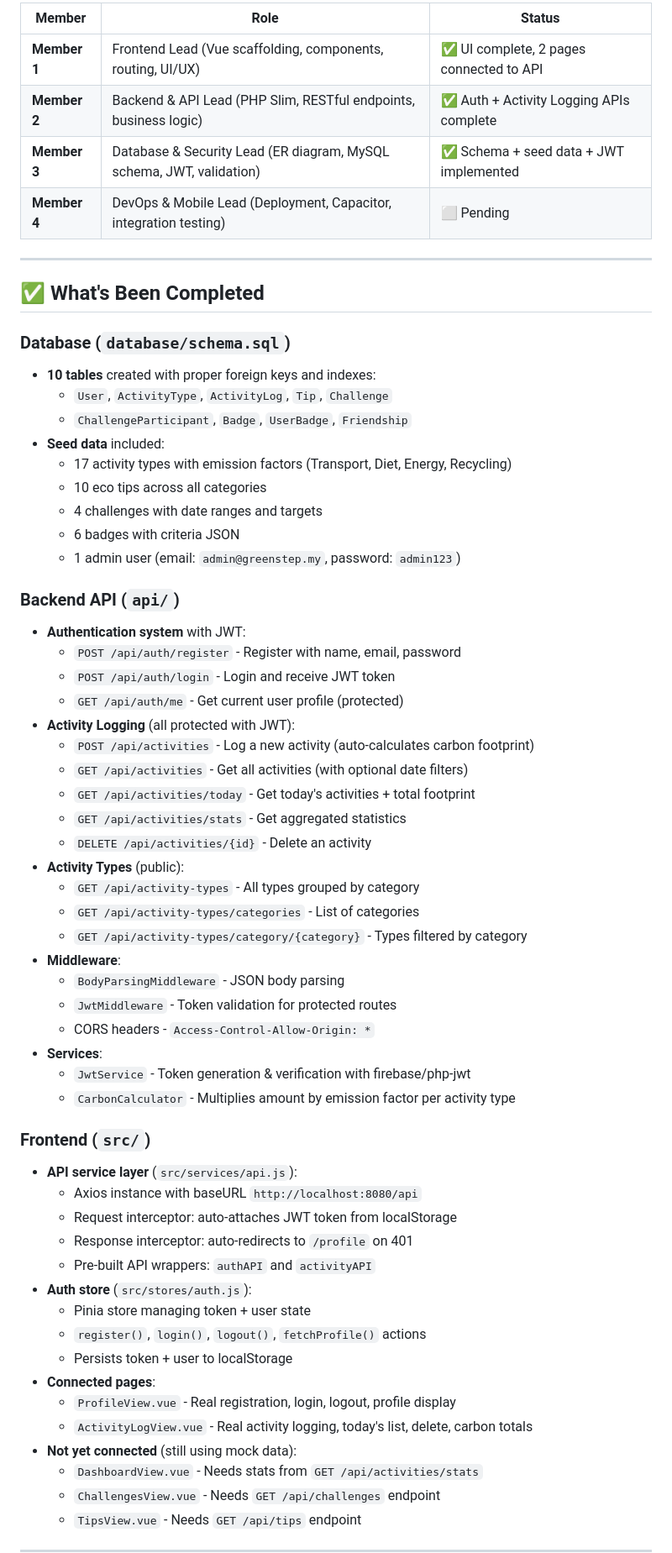
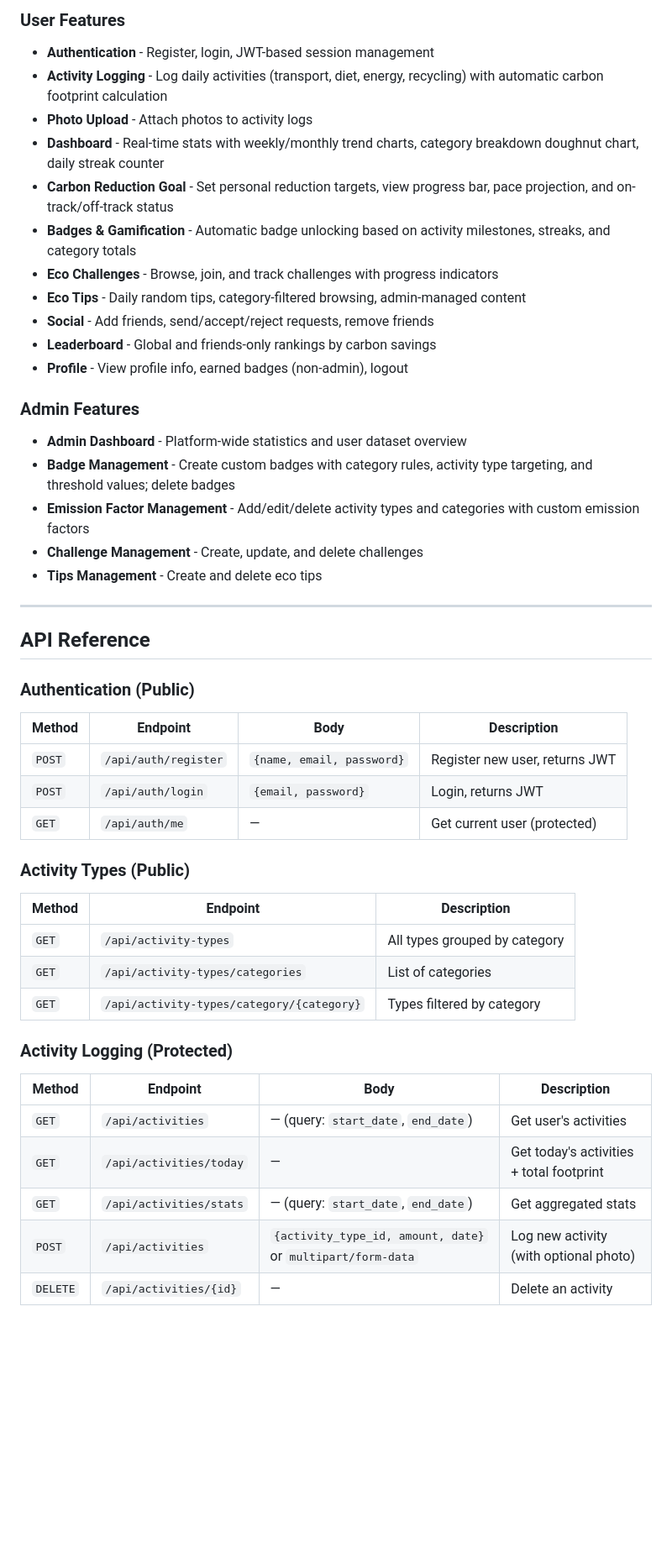
Before and after one commit to FleepyDean/GreenStep, a Markdown page: README.md, the part around one of its changes. Shown at 84% size. Drawn GitHub-style; blank space fills up the shorter version.

Commit message:
Update README to reflect current complete project state

```diff
--- a/README.md
+++ b/README.md
@@ -82,63 +140,51 @@ GreenStep/
 
-| Member | Role | Status |
-|--------|------|--------|
-| **Member 1** | Frontend Lead (Vue scaffolding, components, routing, UI/UX) | ✅ UI complete, 2 pages connected to API |
-| **Member 2** | Backend & API Lead (PHP Slim, RESTful endpoints, business logic) | ✅ Auth + Activity Logging APIs complete |
-| **Member 3** | Database & Security Lead (ER diagram, MySQL schema, JWT, validation) | ✅ Schema + seed data + JWT implemented |
-| **Member 4** | DevOps & Mobile Lead (Deployment, Capacitor, integration testing) | ⬜ Pending |
+### User Features
+- **Authentication** - Register, login, JWT-based session management
+- **Activity Logging** - Log daily activities (transport, diet, energy, recycling) with automatic carbon footprint calculation
+- **Photo Upload** - Attach photos to activity logs
+- **Dashboard** - Real-time stats with weekly/monthly trend charts, category breakdown doughnut chart, daily streak counter
+- **Carbon Reduction Goal** - Set personal reduction targets, view progress bar, pace projection, and on-track/off-track status
+- **Badges & Gamification** - Automatic badge unlocking based on activity milestones, streaks, and category totals
+- **Eco Challenges** - Browse, join, and track challenges with progress indicators
+- **Eco Tips** - Daily random tips, category-filtered browsing, admin-managed content
+- **Social** - Add friends, send/accept/reject requests, remove friends
+- **Leaderboard** - Global and friends-only rankings by carbon savings
+- **Profile** - View profile info, earned badges (non-admin), logout
+
+### Admin Features
+- **Admin Dashboard** - Platform-wide statistics and user dataset overview
+- **Badge Management** - Create custom badges with category rules, activity type targeting, and threshold values; delete badges
+- **Emission Factor Management** - Add/edit/delete activity types and categories with custom emission factors
+- **Challenge Management** - Create, update, and delete challenges
+- **Tips Management** - Create and delete eco tips
 
 ---
 
-## ✅ What's Been Completed
+## API Reference
 
-### Database (`database/schema.sql`)
-- **10 tables** created with proper foreign keys and indexes:
-  - `User`, `ActivityType`, `ActivityLog`, `Tip`, `Challenge`
-  - `ChallengeParticipant`, `Badge`, `UserBadge`, `Friendship`
-- **Seed data** included:
-  - 17 activity types with emission factors (Transport, Diet, Energy, Recycling)
-  - 10 eco tips across all categories
-  - 4 challenges with date ranges and targets
-  - 6 badges with criteria JSON
-  - 1 admin user (email: `admin@greenstep.my`, password: `admin123`)
+### Authentication (Public)
 
-### Backend API (`api/`)
-- **Authentication system** with JWT:
-  - `POST /api/auth/register` - Register with name, email, password
-  - `POST /api/auth/login` - Login and receive JWT token
-  - `GET /api/auth/me` - Get current user profile (protected)
-- **Activity Logging** (all protected with JWT):
-  - `POST /api/activities` - Log a new activity (auto-calculates carbon footprint)
-  - `GET /api/activities` - Get all activities (with optional date filters)
-  - `GET /api/activities/today` - Get today's activities + total footprint
-  - `GET /api/activities/stats` - Get aggregated statistics
-  - `DELETE /api/activities/{id}` - Delete an activity
-- **Activity Types** (public):
-  - `GET /api/activity-types` - All types grouped by category
-  - `GET /api/activity-types/categories` - List of categories
-  - `GET /api/activity-types/category/{category}` - Types filtered by category
-- **Middleware**:
-  - `BodyParsingMiddleware` - JSON body parsing
-  - `JwtMiddleware` - Token validation for protected routes
-  - CORS headers - `Access-Control-Allow-Origin: *`
-- **Services**:
-  - `JwtService` - Token generation & verification with firebase/php-jwt
-  - `CarbonCalculator` - Multiplies amount by emission factor per activity type
+| Method | Endpoint | Body | Description |
+|--------|----------|------|-------------|
+| `POST` | `/api/auth/register` | `{name, email, password}` | Register new user, returns JWT |
+| `POST` | `/api/auth/login` | `{email, password}` | Login, returns JWT |
+| `GET` | `/api/auth/me` | — | Get current user (protected) |
 
-### Frontend (`src/`)
-- **API service layer** (`src/services/api.js`):
-  - Axios instance with baseURL `http://localhost:8080/api`
-  - Request interceptor: auto-attaches JWT token from localStorage
-  - Response interceptor: auto-redirects to `/profile` on 401
-  - Pre-built API wrappers: `authAPI` and `activityAPI`
-- **Auth store** (`src/stores/auth.js`):
-  - Pinia store managing token + user state
-  - `register()`, `login()`, `logout()`, `fetchProfile()` actions
-  - Persists token + user to localStorage
-- **Connected pages**:
-  - `ProfileView.vue` - Real registration, login, logout, profile display
-  - `ActivityLogView.vue` - Real activity logging, today's list, delete, carbon totals
-- **Not yet connected** (still using mock data):
-  - `DashboardView.vue` - Needs stats from `GET /api/activities/stats`
-  - `ChallengesView.vue` - Needs `GET /api/challenges` endpoint
-  - `TipsView.vue` - Needs `GET /api/tips` endpoint
+### Activity Types (Public)
+
+| Method | Endpoint | Description |
+|--------|----------|-------------|
+| `GET` | `/api/activity-types` | All types grouped by category |
+| `GET` | `/api/activity-types/categories` | List of categories |
+| `GET` | `/api/activity-types/category/{category}` | Types filtered by category |
+
+### Activity Logging (Protected)
+
+| Method | Endpoint | Body | Description |
+|--------|----------|------|-------------|
+| `GET` | `/api/activities` | — (query: `start_date`, `end_date`) | Get user's activities |
+| `GET` | `/api/activities/today` | — | Get today's activities + total footprint |
+| `GET` | `/api/activities/stats` | — (query: `start_date`, `end_date`) | Get aggregated stats |
+| `POST` | `/api/activities` | `{activity_type_id, amount, date}` or `multipart/form-data` | Log new activity (with optional photo) |
+| `DELETE` | `/api/activities/{id}` | — | Delete an activity |
+
```
Also changed, not shown: other parts of README.md (+249 -206 lines).
